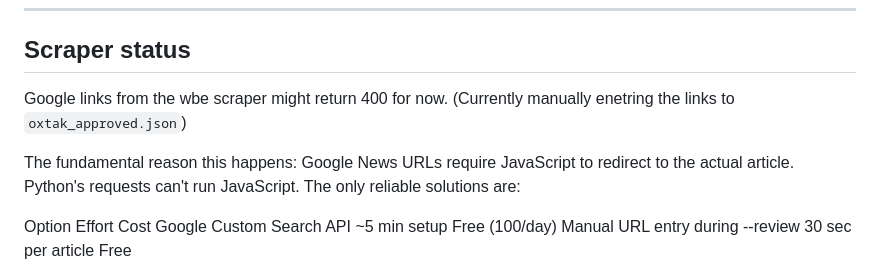
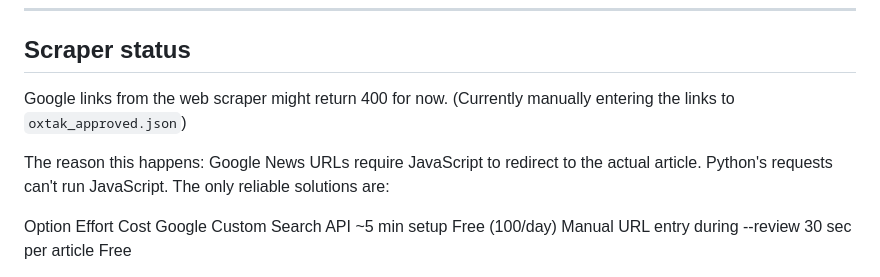
Before and after one commit to kwekyix/oxtak-news, a Markdown page: README.md, the part around the change. GitHub-like rendering.

```diff
--- a/README.md
+++ b/README.md
@@ -78,9 +78,9 @@ python build_blog.py
 ## Scraper status
 
 
-Google links from the wbe scraper might return 400 for now. (Currently manually enetring the links to `oxtak_approved.json`)
+Google links from the web scraper might return 400 for now. (Currently manually entering the links to `oxtak_approved.json`)
 
-The fundamental reason this happens: Google News URLs require JavaScript to redirect to the actual article. Python's requests can't run JavaScript. The only reliable solutions are:
+The reason this happens: Google News URLs require JavaScript to redirect to the actual article. Python's requests can't run JavaScript. The only reliable solutions are:
 
 Option	Effort	Cost
 Google Custom Search API	~5 min setup	Free (100/day)
```
